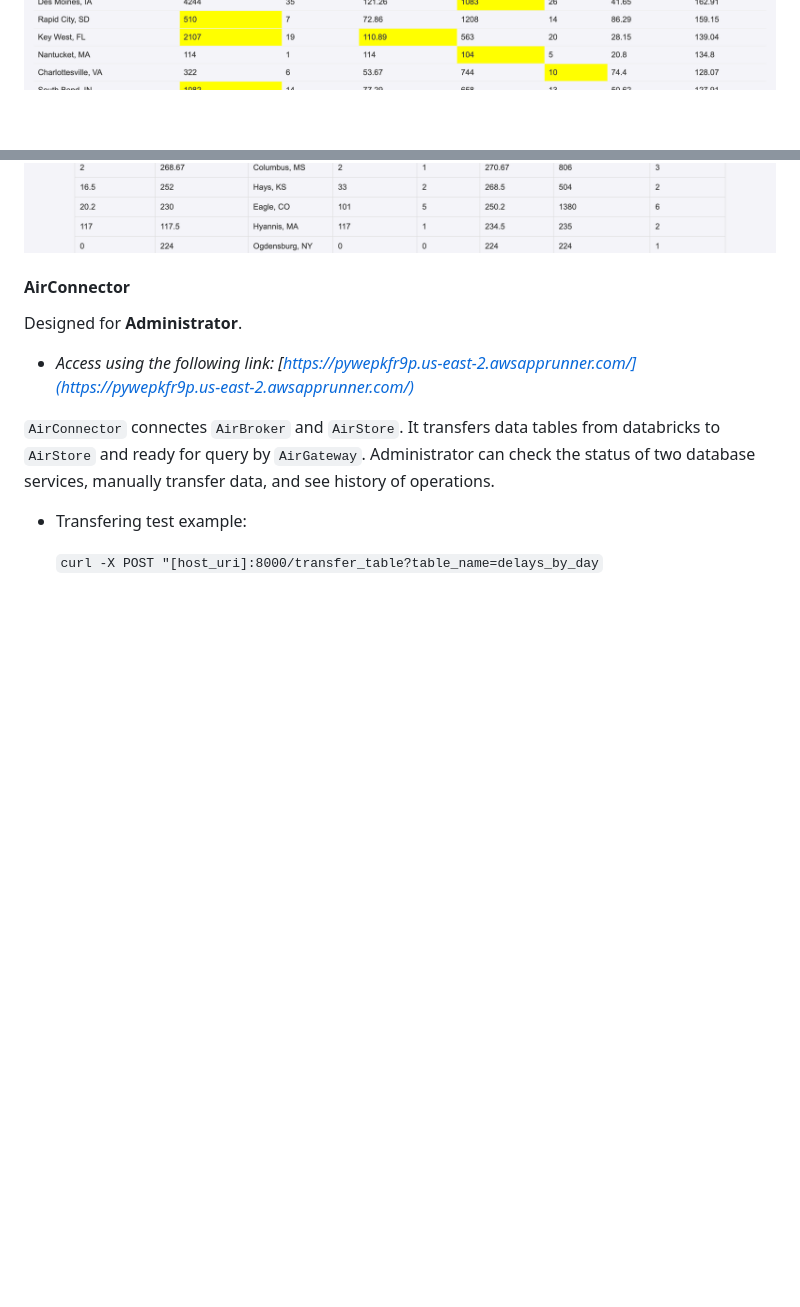
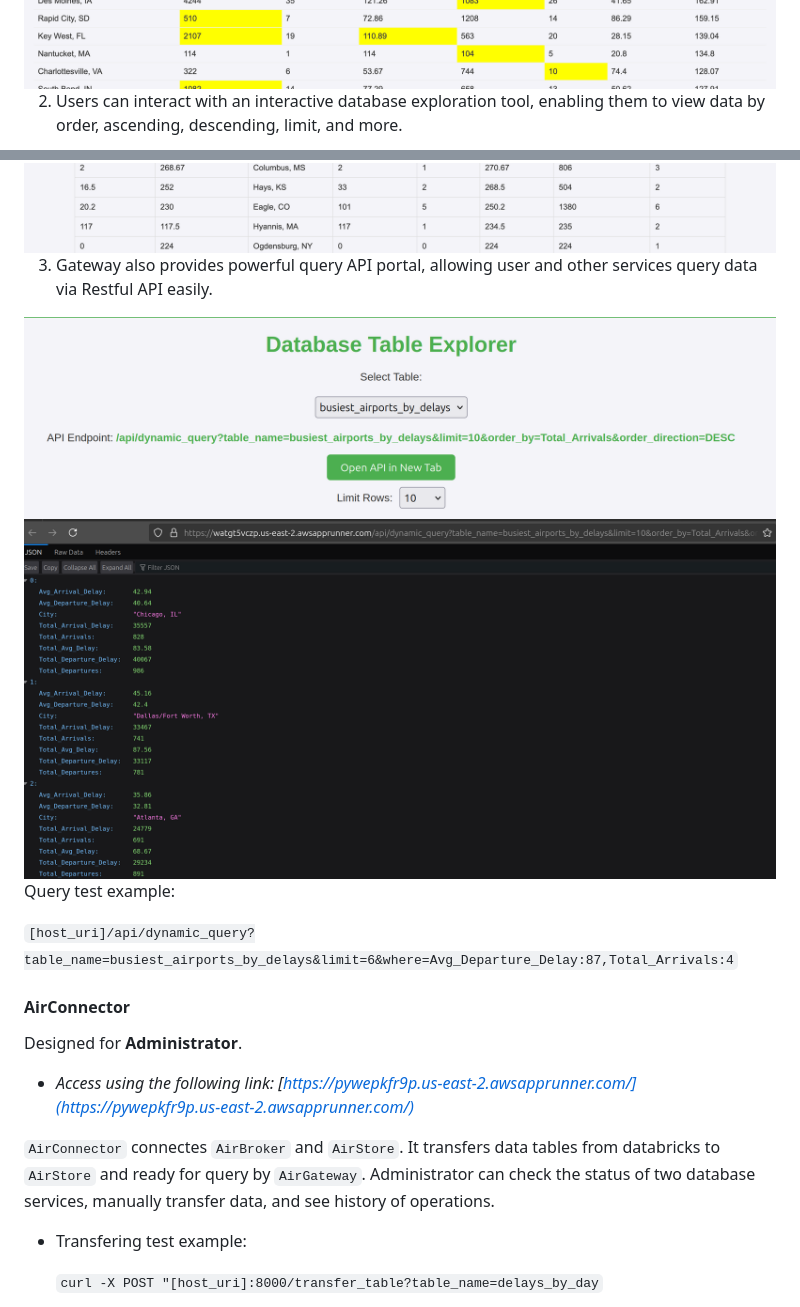
Before and after one commit to nogibjj/AirSense_FinalProjDE, a Markdown page: README.md, 2 parts joined by grey strips. Rendered like a GitHub page; pictures changed too: imgs/api-1.png (added), imgs/api-2.png (added); blank space fills up the shorter version.

Commit message:
Update README.md to enhance image presentation

```diff
--- a/README.md
+++ b/README.md
@@ -63,10 +61,23 @@ Designed for **Publics**.
   <img src="/imgs/home-2.png" alt="home-2" style="width:45%;">
 </div>
 
+2. Users can interact with an interactive database exploration tool, enabling them to view data by order, ascending, descending, limit, and more.
+
 <div style="display: flex; justify-content: space-around;">
   <img src="/imgs/explore-1.png" alt="explore-1" style="width:45%;">
   <img src="/imgs/explore-2.png" alt="explore-2" style="width:45%;">
 </div>
+
+3. Gateway also provides powerful query API portal, allowing user and other services query data via Restful API easily.
+
+<div style="display: flex; justify-content: space-around;">
+  <img src="/imgs/api-1.png" alt="api-1" style="width:45%;">
+  <img src="/imgs/api-2.png" alt="api-2" style="width:45%;">
+</div>
+
+Query test example:
+
+`[host_uri]/api/dynamic_query?table_name=busiest_airports_by_delays&limit=6&where=Avg_Departure_Delay:87,Total_Arrivals:4`
 
 #### AirConnector
 
```
Also changed, not shown: other parts of README.md (+7 -5 lines).
